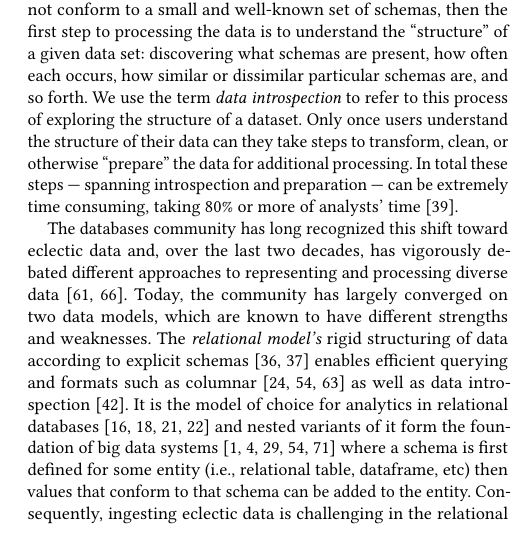
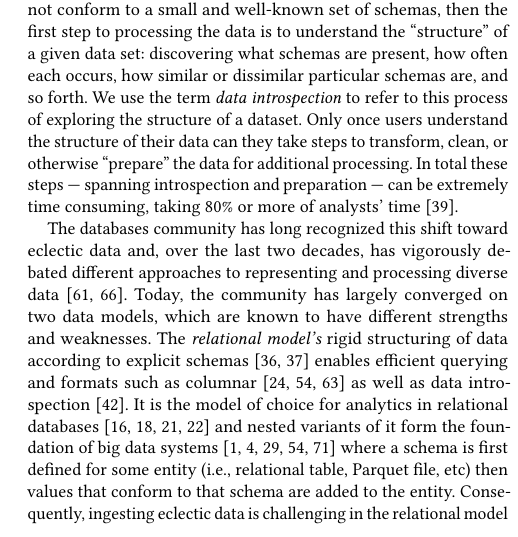
Before and after one commit to mccanne/cidr, a LaTeX paper (main.tex, which reads intro-v2.tex): part of one column of page 1 of 9, cut so that both start at the same text. Compiled offline with pdfLaTeX.

Commit message:
intro wip

```diff
--- a/intro-v2.tex
+++ b/intro-v2.tex
@@ -6,7 +6,7 @@ In particular, with eclectic data, the process of data discovery becomes a cruci
 
 The databases community has long recognized this shift toward eclectic data and, over the last two decades, has vigorously debated different approaches to representing and processing diverse data~\shortorlongform{\cite{what_goes_around, redbook}}{\cite{what_goes_around, redbook_intro}}. Today, the community has largely converged on two data models, which are known to have different strengths and weaknesses. The {\em relational model's} rigid structuring of data according to explicit schemas~\shortorlongform{}{\cite{codd_data_banks, codd_1990}} enables efficient querying and formats such as columnar~\shortorlongform{\cite{dremel, cstore}}{\cite{dremel, cstore, column_vs_row}} as well as data introspection~\cite{aurum}.
 %\sr{don't we want to say that the need for sophisticated data introspection and preparation is greatly diminished in this model? if so, move ref to aurum elsewhere}\noteamy{I agree that it's diminished, but at some point we need to say that introspection is easy in the relational model, in order to set up that part of the catch-22}.
-It is the model of choice for analytics in relational databases\shortorlongform{}{~\cite{postgres, sqlite, sql_server, oracle}} and nested variants of it form the foundation of big data systems~\cite{avro, parquet, dremel, spark, delta_lake} where a schema is first defined for some entity (i.e., relational table, dataframe, etc) then values that conform to that schema can be added to the entity. Consequently, ingesting eclectic data is challenging in the relational model. On the other hand, the {\em document model's} self-describing data values make it trivial to mix heterogeneous data and to ingest data with never-before-seen schemas. Thus data sources commonly generate data in the document model (e.g., JSON), and document databases leverage this model to enable easy ingestion and querying of eclectic data~\cite{mongo, couchbase}. However, this approach sacrifices efficiency and clarity about what kind of data is present.
+It is the model of choice for analytics in relational databases\shortorlongform{}{~\cite{postgres, sqlite, sql_server, oracle}} and nested variants of it form the foundation of big data systems~\cite{avro, parquet, dremel, spark, delta_lake} where a schema is first defined for some entity (i.e., relational table, Parquet file, etc) then values that conform to that schema are added to the entity. Consequently, ingesting eclectic data is challenging in the relational model as the predefined schema must anticipate all possible variations of input data. On the other hand, the {\em document model's} self-describing data values make it trivial to mix heterogeneous data and to ingest data with never-before-seen schemas. Thus data sources commonly generate data in the document model (e.g., JSON), and document databases leverage this model to enable easy ingestion and querying of eclectic data~\cite{mongo, couchbase}. However, this approach sacrifices efficiency and clarity about what kind of data is present.
 
 It is well-recognized that neither the relational nor document model is always best.
 %with each of the relational and document models providing functionality that the other lacks.
```
